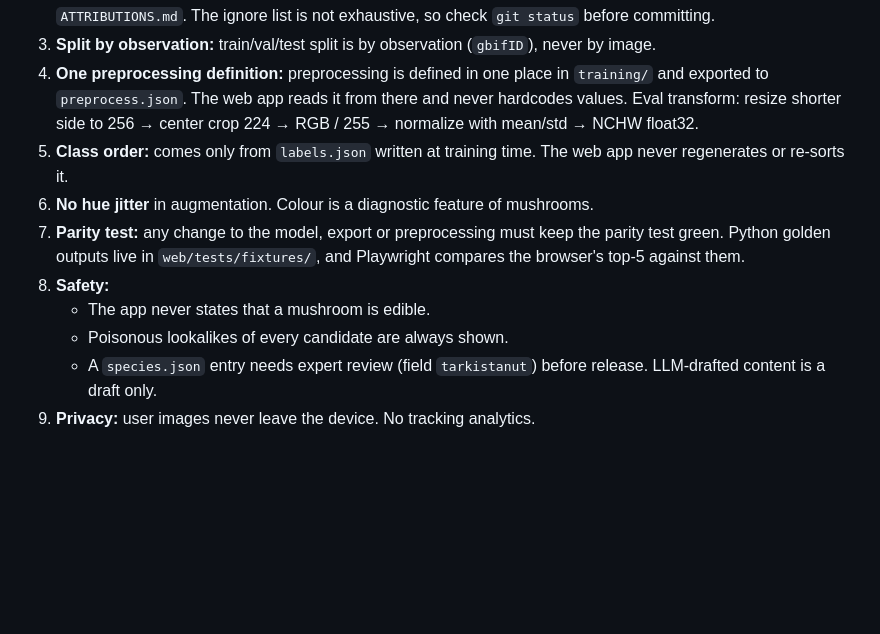
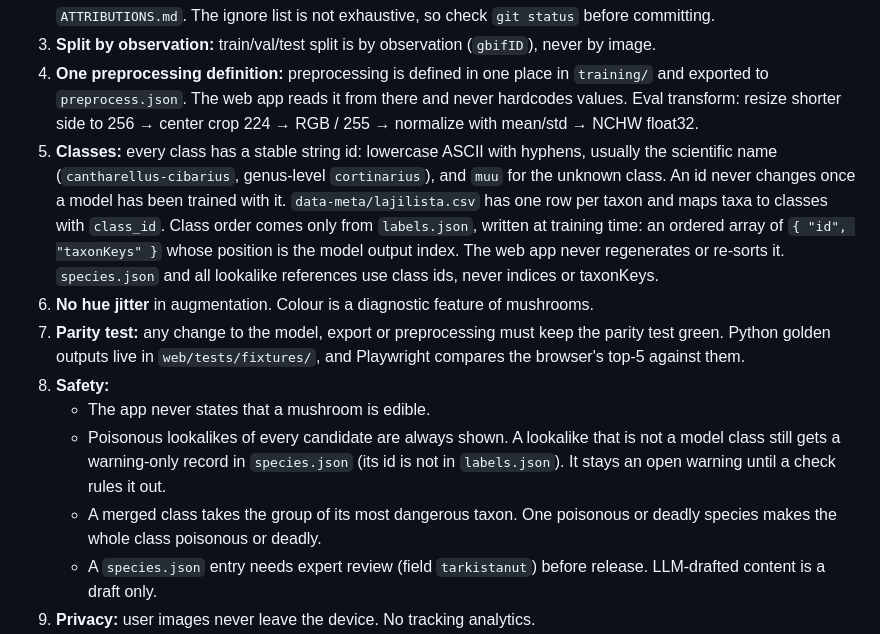
Before and after one commit to Luukalindgren/seeni, a Markdown page: CLAUDE.md, the part around the change. Drawn GitHub-style; blank space fills up the shorter version.

```diff
--- a/CLAUDE.md
+++ b/CLAUDE.md
@@ -22,12 +22,13 @@ Hosting: GitHub Pages at `https://luukalindgren.github.io/seeni/`, so Vite `base
 2. **No data in git:** never commit images, datasets or checkpoints. Data lives in `~/seeni-data` on the WSL filesystem (never under `/mnt/c`). `.gitignore` blocks the common image, data and checkpoint formats and re-includes only: the exported model in `web/public/models/vN/`, images under `web/`, `species/` and `docs/` (icons, check pictures, screenshots), test fixtures in `tests/fixtures/`, and attribution data in `data-meta/`. Committed images that are not our own work (fixtures, check pictures) must be CC0/CC-BY and credited in `ATTRIBUTIONS.md`. The ignore list is not exhaustive, so check `git status` before committing.
 3. **Split by observation:** train/val/test split is by observation (`gbifID`), never by image.
 4. **One preprocessing definition:** preprocessing is defined in one place in `training/` and exported to `preprocess.json`. The web app reads it from there and never hardcodes values. Eval transform: resize shorter side to 256 → center crop 224 → RGB / 255 → normalize with mean/std → NCHW float32.
-5. **Class order:** comes only from `labels.json` written at training time. The web app never regenerates or re-sorts it.
+5. **Classes:** every class has a stable string id: lowercase ASCII with hyphens, usually the scientific name (`cantharellus-cibarius`, genus-level `cortinarius`), and `muu` for the unknown class. An id never changes once a model has been trained with it. `data-meta/lajilista.csv` has one row per taxon and maps taxa to classes with `class_id`. Class order comes only from `labels.json`, written at training time: an ordered array of `{ "id", "taxonKeys" }` whose position is the model output index. The web app never regenerates or re-sorts it. `species.json` and all lookalike references use class ids, never indices or taxonKeys.
 6. **No hue jitter** in augmentation. Colour is a diagnostic feature of mushrooms.
 7. **Parity test:** any change to the model, export or preprocessing must keep the parity test green. Python golden outputs live in `web/tests/fixtures/`, and Playwright compares the browser's top-5 against them.
 8. **Safety:**
    - The app never states that a mushroom is edible.
-   - Poisonous lookalikes of every candidate are always shown.
+   - Poisonous lookalikes of every candidate are always shown. A lookalike that is not a model class still gets a warning-only record in `species.json` (its id is not in `labels.json`). It stays an open warning until a check rules it out.
+   - A merged class takes the group of its most dangerous taxon. One poisonous or deadly species makes the whole class poisonous or deadly.
    - A `species.json` entry needs expert review (field `tarkistanut`) before release. LLM-drafted content is a draft only.
 9. **Privacy:** user images never leave the device. No tracking analytics.
 10. **Licensing:** code is MIT (root `LICENSE`). Model files and species data are licensed separately (CC BY 4.0) and documented in README and `ATTRIBUTIONS.md`.
```
Also changed, not shown: docs/PLAN.md (+16 -7 lines).
